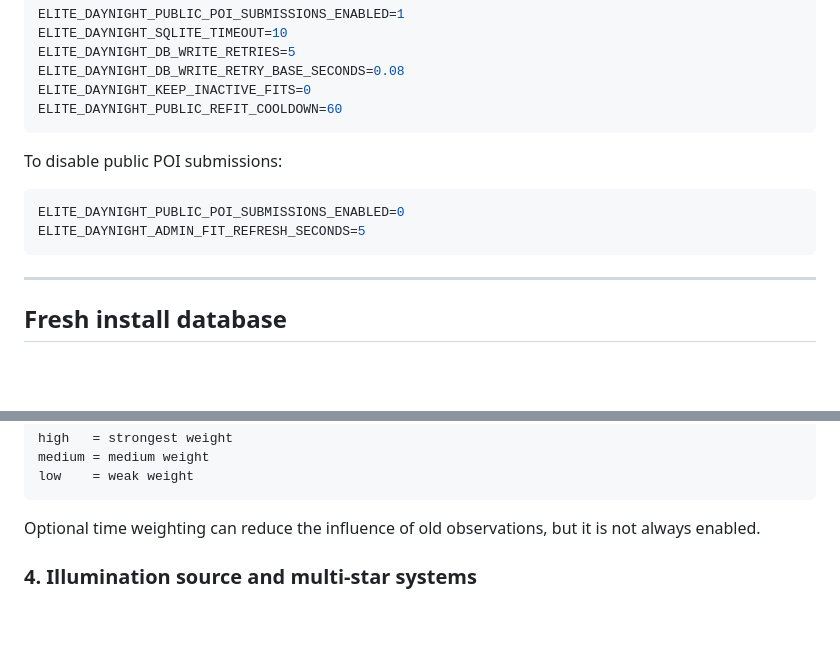
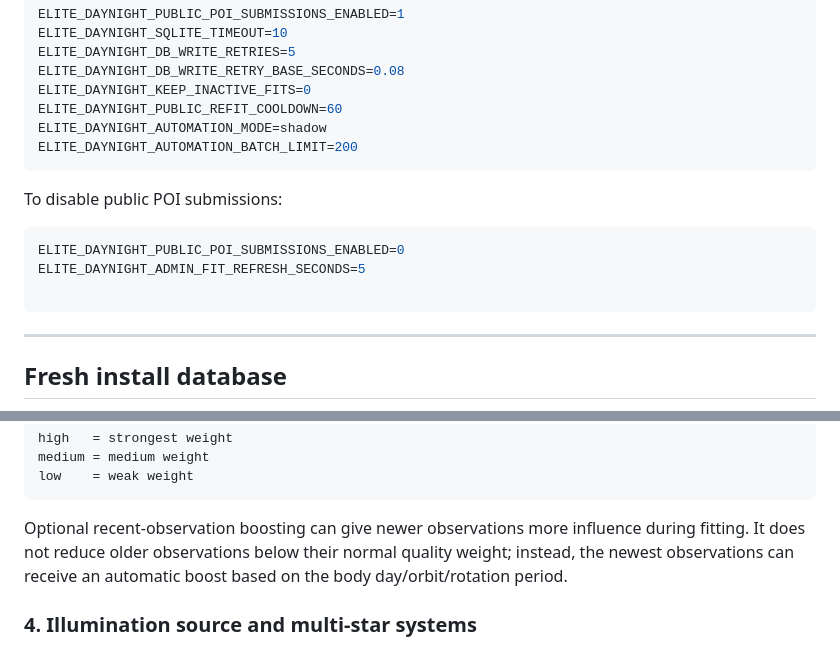
Before and after one commit to LouisH99/Elite-Dangerous-Day-Night-Calculator, a Markdown page: README.md, 2 parts joined by grey strips. Rendered like a GitHub page; blank space fills up the shorter version.

````diff
--- a/README.md
+++ b/README.md
@@ -128,6 +131,8 @@ ELITE_DAYNIGHT_DB_WRITE_RETRIES=5
 ELITE_DAYNIGHT_DB_WRITE_RETRY_BASE_SECONDS=0.08
 ELITE_DAYNIGHT_KEEP_INACTIVE_FITS=0
 ELITE_DAYNIGHT_PUBLIC_REFIT_COOLDOWN=60
+ELITE_DAYNIGHT_AUTOMATION_MODE=shadow
+ELITE_DAYNIGHT_AUTOMATION_BATCH_LIMIT=200
 ```
 
 To disable public POI submissions:
@@ -135,6 +140,7 @@ To disable public POI submissions:
 ```bash
 ELITE_DAYNIGHT_PUBLIC_POI_SUBMISSIONS_ENABLED=0
 ELITE_DAYNIGHT_ADMIN_FIT_REFRESH_SECONDS=5
+
 ```
 
 ---
@@ -285,7 +291,7 @@ medium = medium weight
 low    = weak weight
 ```
 
-Optional time weighting can reduce the influence of old observations, but it is not always enabled.
+Optional recent-observation boosting can give newer observations more influence during fitting. It does not reduce older observations below their normal quality weight; instead, the newest observations can receive an automatic boost based on the body day/orbit/rotation period.
 
 ### 4. Illumination source and multi-star systems
 
````
Also changed, not shown: other parts of README.md (+28 -2 lines).
